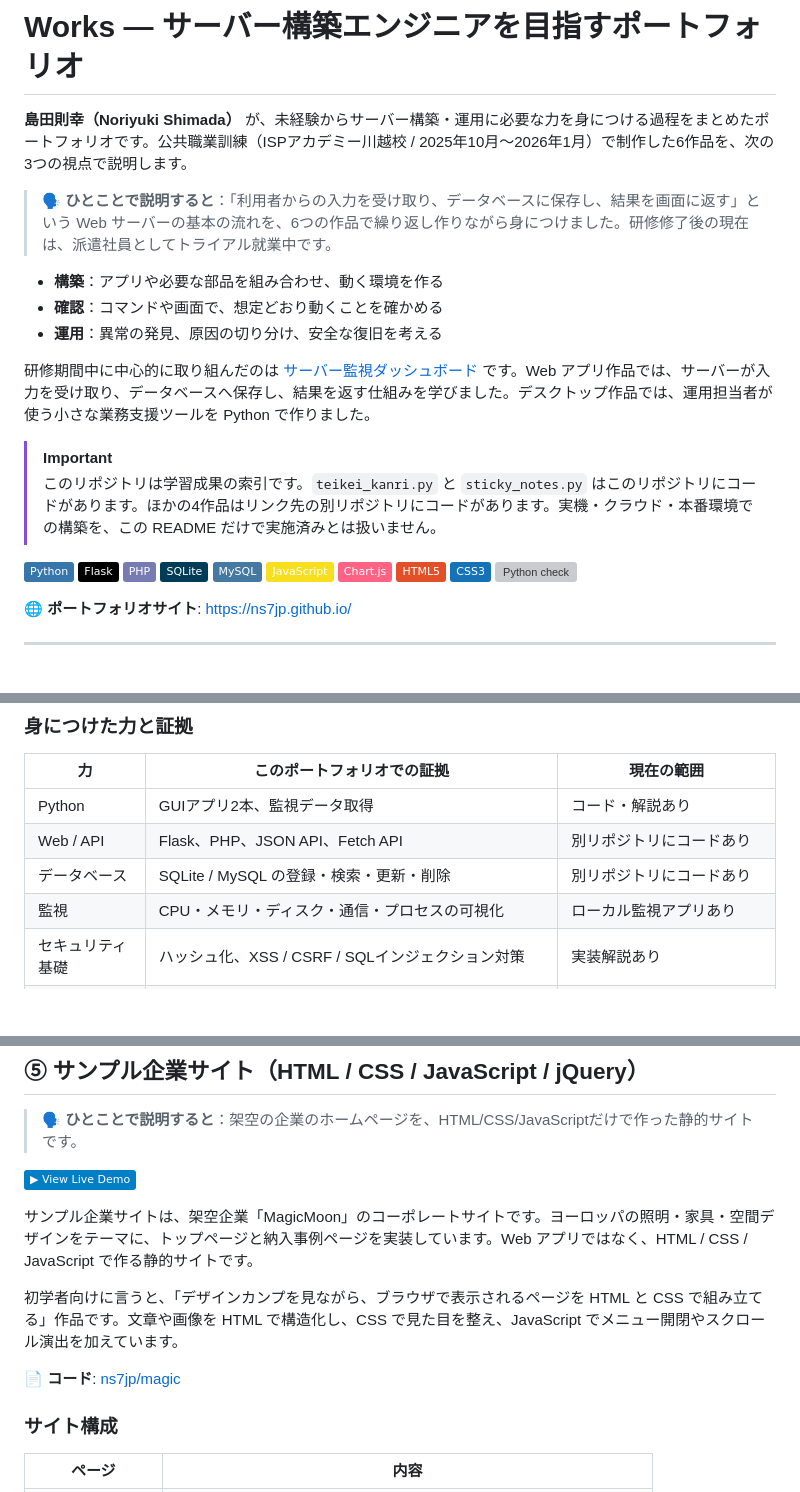
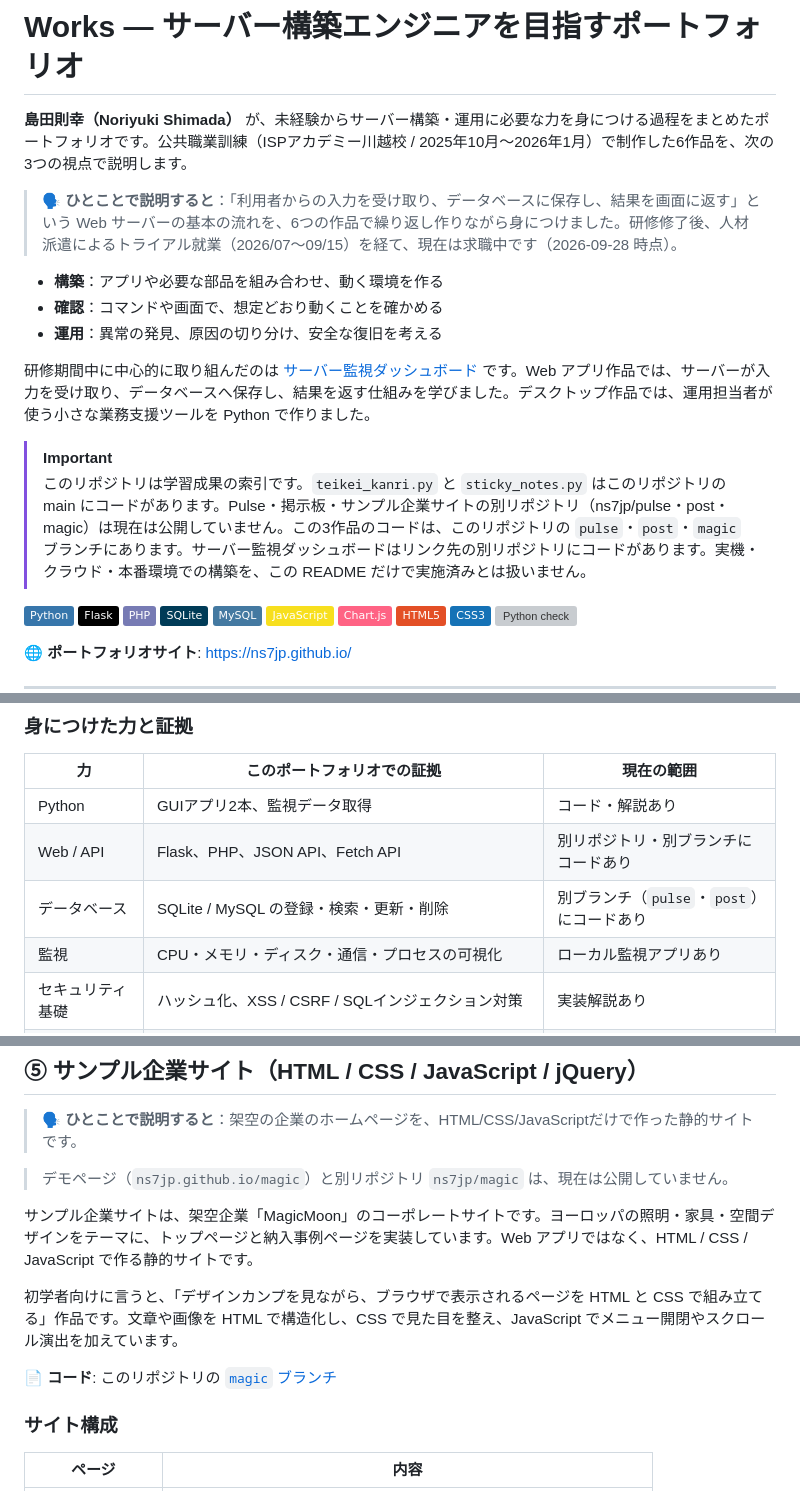
Before and after one commit to ns7jp/works, a Markdown page: README.md, 3 parts joined by grey strips. Drawn GitHub-style; badges without logos; blank space fills up the shorter version; grey boxes are pictures that could not be loaded.

```diff
--- a/README.md
+++ b/README.md
@@ -2,7 +2,7 @@
 
 **島田則幸（Noriyuki Shimada）** が、未経験からサーバー構築・運用に必要な力を身につける過程をまとめたポートフォリオです。公共職業訓練（ISPアカデミー川越校 / 2025年10月〜2026年1月）で制作した6作品を、次の3つの視点で説明します。
 
-> 🗣️ **ひとことで説明すると**：「利用者からの入力を受け取り、データベースに保存し、結果を画面に返す」という Web サーバーの基本の流れを、6つの作品で繰り返し作りながら身につけました。研修修了後の現在は、派遣社員としてトライアル就業中です。
+> 🗣️ **ひとことで説明すると**：「利用者からの入力を受け取り、データベースに保存し、結果を画面に返す」という Web サーバーの基本の流れを、6つの作品で繰り返し作りながら身につけました。研修修了後、人材派遣によるトライアル就業（2026/07〜09/15）を経て、現在は求職中です（2026-09-28 時点）。
 
 - **構築**：アプリや必要な部品を組み合わせ、動く環境を作る
 - **確認**：コマンドや画面で、想定どおり動くことを確かめる
@@ -11,7 +11,7 @@
 研修期間中に中心的に取り組んだのは [サーバー監視ダッシュボード](#-サーバー監視ダッシュボードpython--flask--psutil--chartjs) です。Web アプリ作品では、サーバーが入力を受け取り、データベースへ保存し、結果を返す仕組みを学びました。デスクトップ作品では、運用担当者が使う小さな業務支援ツールを Python で作りました。
 
 > [!IMPORTANT]
-> このリポジトリは学習成果の索引です。`teikei_kanri.py` と `sticky_notes.py` はこのリポジトリにコードがあります。ほかの4作品はリンク先の別リポジトリにコードがあります。実機・クラウド・本番環境での構築を、この README だけで実施済みとは扱いません。
+> このリポジトリは学習成果の索引です。`teikei_kanri.py` と `sticky_notes.py` はこのリポジトリの main にコードがあります。Pulse・掲示板・サンプル企業サイトの別リポジトリ（ns7jp/pulse・post・magic）は現在は公開していません。この3作品のコードは、このリポジトリの `pulse`・`post`・`magic` ブランチにあります。サーバー監視ダッシュボードはリンク先の別リポジトリにコードがあります。実機・クラウド・本番環境での構築を、この README だけで実施済みとは扱いません。
 
 ![Python](https://img.shields.io/badge/Python-3776AB?logo=python&logoColor=white)
 ![Flask](https://img.shields.io/badge/Flask-000000?logo=flask&logoColor=white)
@@ -56,8 +56,8 @@
 | 力 | このポートフォリオでの証拠 | 現在の範囲 |
 |---|---|---|
 | Python | GUIアプリ2本、監視データ取得 | コード・解説あり |
-| Web / API | Flask、PHP、JSON API、Fetch API | 別リポジトリにコードあり |
-| データベース | SQLite / MySQL の登録・検索・更新・削除 | 別リポジトリにコードあり |
+| Web / API | Flask、PHP、JSON API、Fetch API | 別リポジトリ・別ブランチにコードあり |
+| データベース | SQLite / MySQL の登録・検索・更新・削除 | 別ブランチ（`pulse`・`post`）にコードあり |
 | 監視 | CPU・メモリ・ディスク・通信・プロセスの可視化 | ローカル監視アプリあり |
 | セキュリティ基礎 | ハッシュ化、XSS / CSRF / SQLインジェクション対策 | 実装解説あり |
 | 自動確認 | GitHub Actions による Python 構文チェック・文書リンク確認・単体テスト（`tests/`） | CI設定あり。今回の差分はローカル確認済み |
@@ -579,13 +579,13 @@ Python 標準ライブラリのみで動作します。
 
 > 🗣️ **ひとことで説明すると**：架空の企業のホームページを、HTML/CSS/JavaScriptだけで作った静的サイトです。
 
-[![View Demo](https://img.shields.io/badge/▶_View_Live_Demo-blue)](https://ns7jp.github.io/magic/)
+> デモページ（`ns7jp.github.io/magic`）と別リポジトリ `ns7jp/magic` は、現在は公開していません。
 
 サンプル企業サイトは、架空企業「MagicMoon」のコーポレートサイトです。ヨーロッパの照明・家具・空間デザインをテーマに、トップページと納入事例ページを実装しています。Web アプリではなく、HTML / CSS / JavaScript で作る静的サイトです。
 
 初学者向けに言うと、「デザインカンプを見ながら、ブラウザで表示されるページを HTML と CSS で組み立てる」作品です。文章や画像を HTML で構造化し、CSS で見た目を整え、JavaScript でメニュー開閉やスクロール演出を加えています。
 
-📄 **コード**: [ns7jp/magic](https://github.com/ns7jp/magic)
+📄 **コード**: このリポジトリの [`magic` ブランチ](https://github.com/ns7jp/works/tree/magic)
 
 ### サイト構成
 
```
Also changed, not shown: other parts of README.md (+22 -13 lines), docs/verification-record-example.md (+1 -1 lines).
